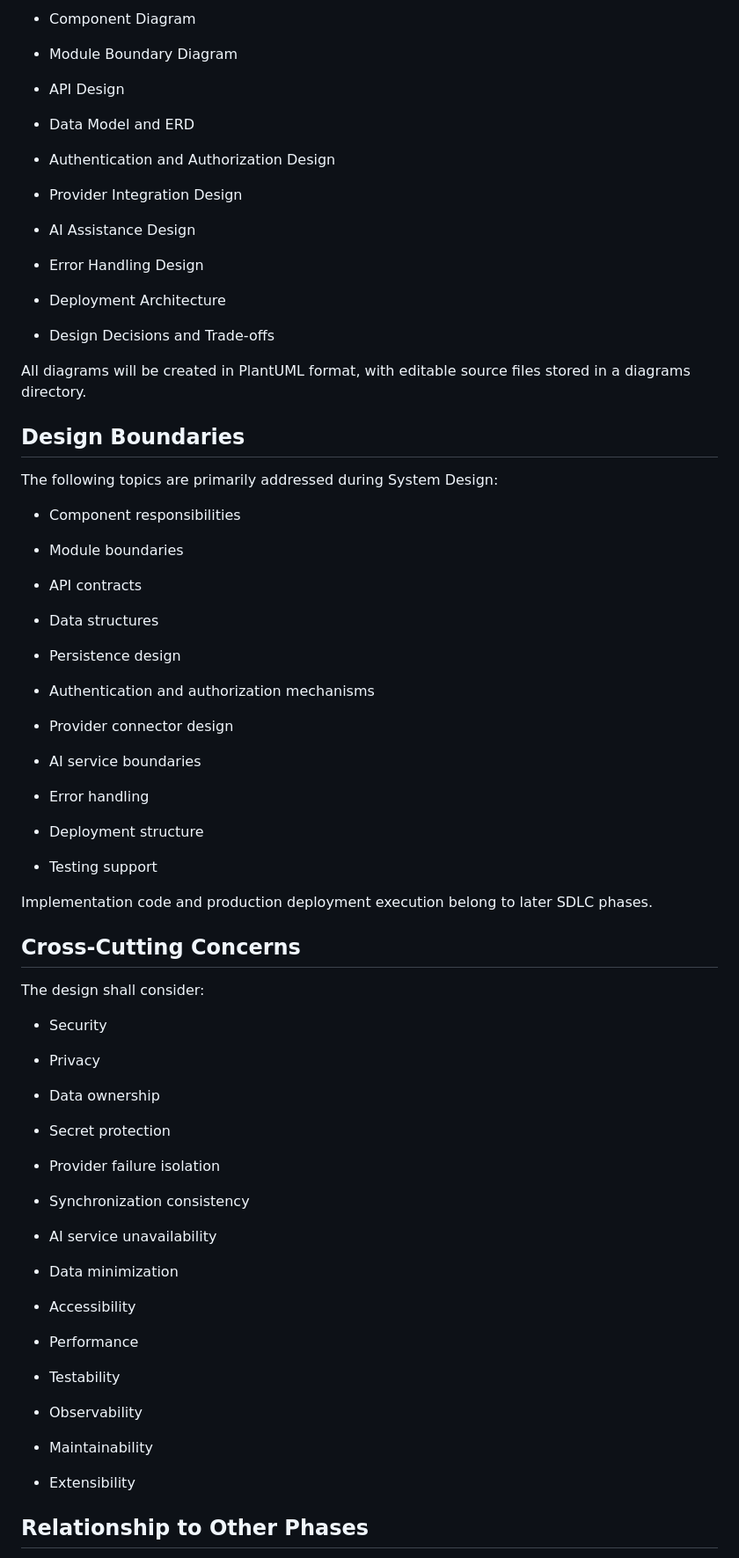
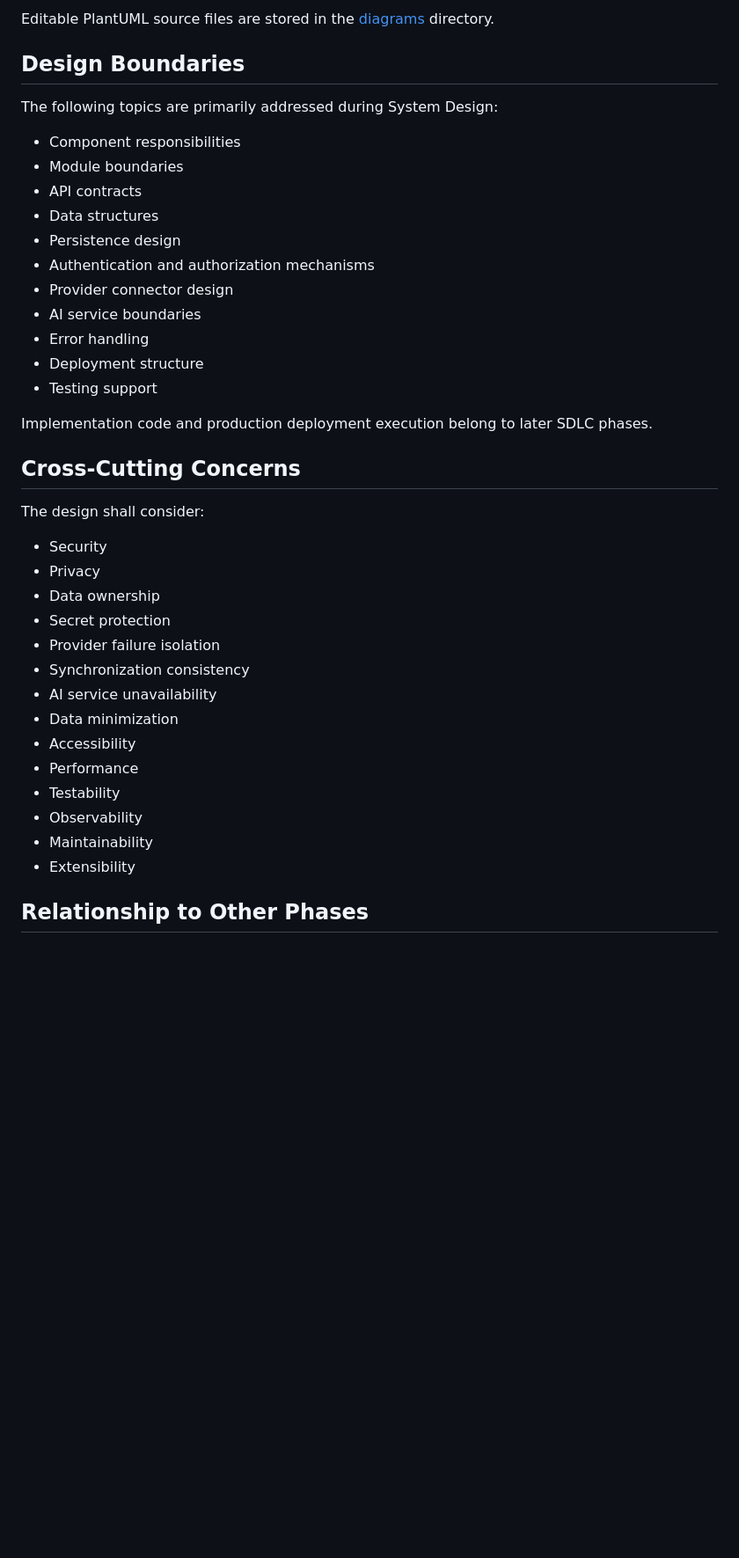
Before and after one commit to Farhad-Valizadegan/Web-OmniDesk, a Markdown page: docs/04-system-design/system-design-overview.md, the part around one of its changes. Shown at 88% size. Drawn GitHub-style; blank space fills up the shorter version.

```diff
--- a/docs/04-system-design/system-design-overview.md
+++ b/docs/04-system-design/system-design-overview.md
@@ -98,50 +81,20 @@ The following artifacts may be created when they improve technical understanding
 
-- Component Diagram
-
-- Module Boundary Diagram
-
-- API Design
-
-- Data Model and ERD
-
-- Authentication and Authorization Design
-
-- Provider Integration Design
-
-- AI Assistance Design
-
-- Error Handling Design
-
-- Deployment Architecture
-
-- Design Decisions and Trade-offs
-
-All diagrams will be created in PlantUML format, with editable source files stored in a diagrams directory.
+Editable PlantUML source files are stored in the [diagrams](diagrams) directory.
 
 ## Design Boundaries
 
 The following topics are primarily addressed during System Design:
 
 - Component responsibilities
-
 - Module boundaries
-
 - API contracts
-
 - Data structures
-
 - Persistence design
-
 - Authentication and authorization mechanisms
-
 - Provider connector design
-
 - AI service boundaries
-
 - Error handling
-
 - Deployment structure
-
 - Testing support
 
 Implementation code and production deployment execution belong to later SDLC phases.
@@ -151,31 +104,18 @@ Implementation code and production deployment execution belong to later SDLC pha
 The design shall consider:
 
 - Security
-
 - Privacy
-
 - Data ownership
-
 - Secret protection
-
 - Provider failure isolation
-
 - Synchronization consistency
-
 - AI service unavailability
-
 - Data minimization
-
 - Accessibility
-
 - Performance
-
 - Testability
-
 - Observability
-
 - Maintainability
-
 - Extensibility
 
 ## Relationship to Other Phases
```
Also changed, not shown: other parts of docs/04-system-design/system-design-overview.md (+17 -37 lines).
